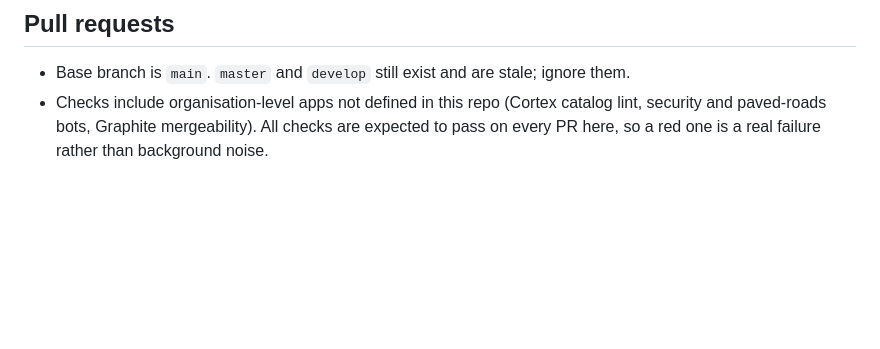
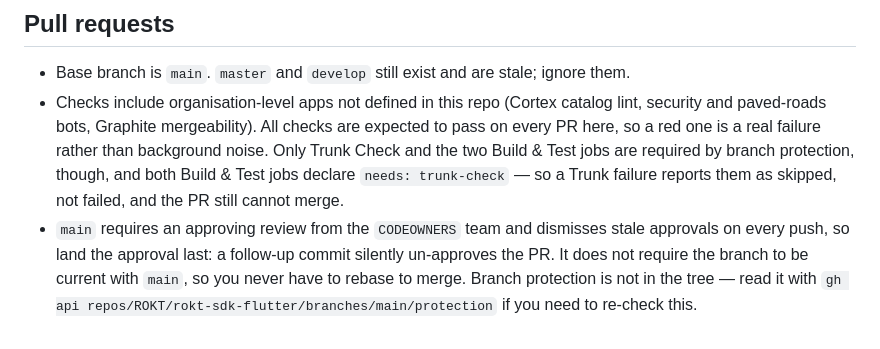
Before and after one commit to ROKT/rokt-sdk-flutter, a Markdown page: AGENTS.md, the part around the change. Rendered like a GitHub page; blank space fills up the shorter version.

Commit message:
docs: record what actually gates a merge here in AGENTS.md
Branch protection is not readable from the tree. Measured on main: only
Trunk Check and the two Build & Test jobs are required, the Build & Test
jobs need: trunk-check so a Trunk failure shows them skipped rather than
failed, and dismiss_stale_reviews is on while strict is off — so an
approval must be landed last, and a rebase is never needed.

Co-Authored-By: Claude Opus 5 (1M context) <noreply@anthropic.com>

```diff
--- a/AGENTS.md
+++ b/AGENTS.md
@@ -105,4 +105,12 @@ Flutter tool generates, so it is not buildable on its own with `swift build`.
 - Base branch is `main`. `master` and `develop` still exist and are stale; ignore them.
 - Checks include organisation-level apps not defined in this repo (Cortex catalog lint, security
   and paved-roads bots, Graphite mergeability). All checks are expected to pass on every PR here,
-  so a red one is a real failure rather than background noise.
+  so a red one is a real failure rather than background noise. Only Trunk Check and the two
+  Build & Test jobs are required by branch protection, though, and both Build & Test jobs declare
+  `needs: trunk-check` — so a Trunk failure reports them as skipped, not failed, and the PR still
+  cannot merge.
+- `main` requires an approving review from the `CODEOWNERS` team and dismisses stale approvals on
+  every push, so land the approval last: a follow-up commit silently un-approves the PR. It does
+  not require the branch to be current with `main`, so you never have to rebase to merge. Branch
+  protection is not in the tree — read it with
+  `gh api repos/ROKT/rokt-sdk-flutter/branches/main/protection` if you need to re-check this.
```
